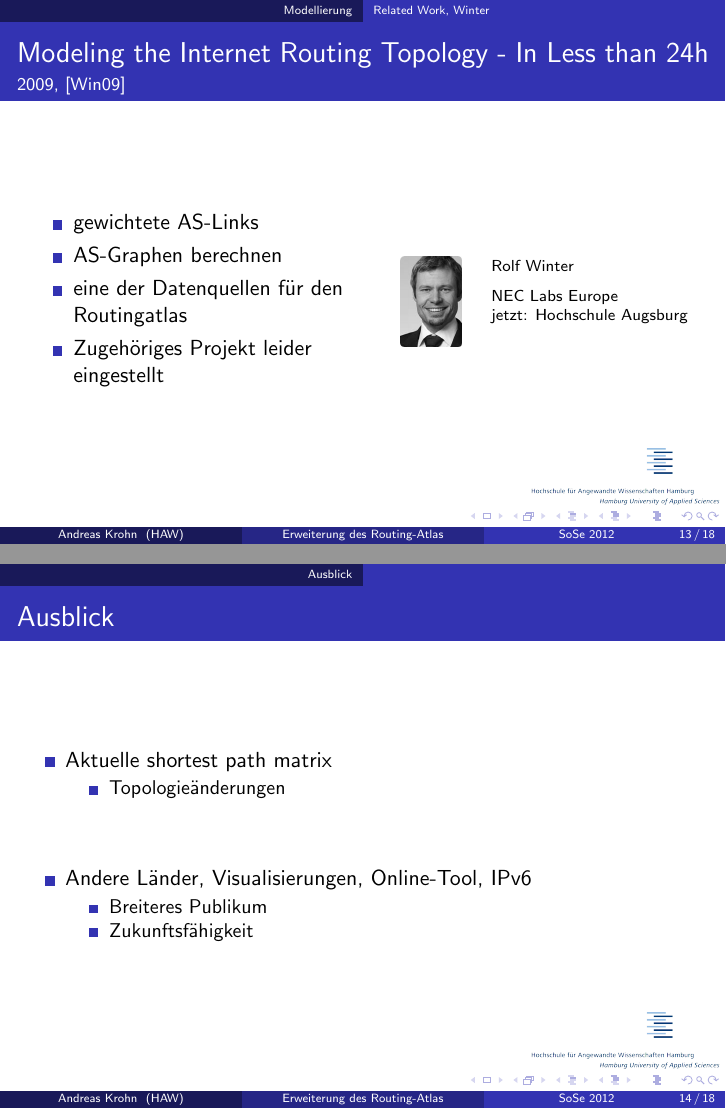
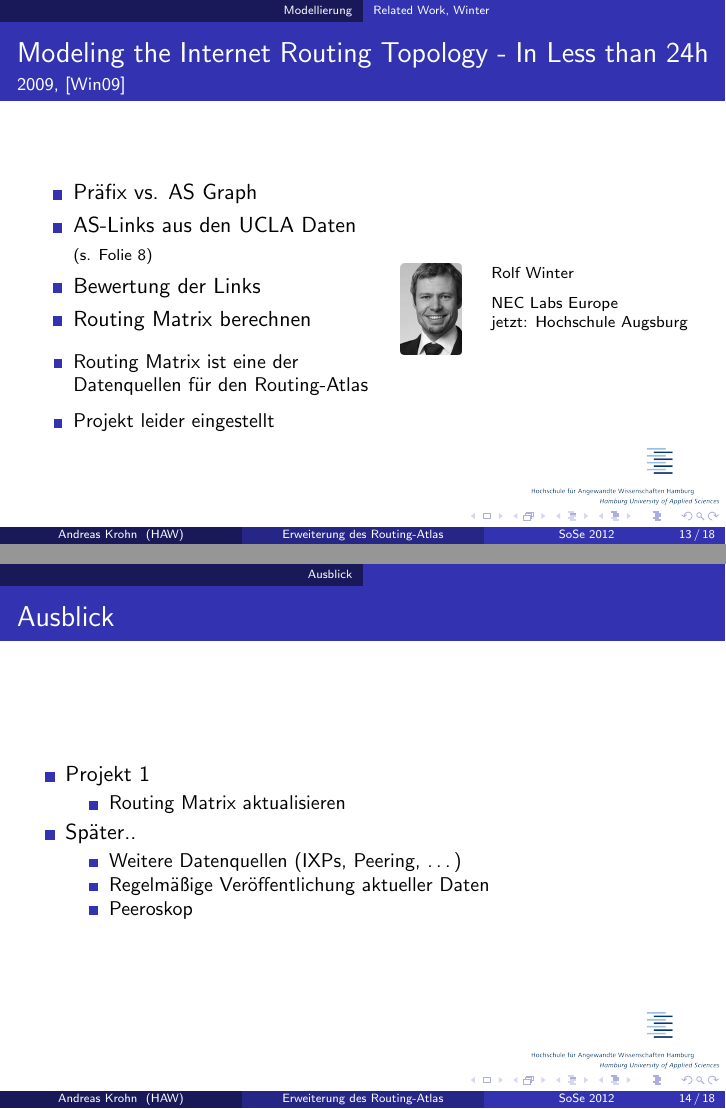
Before and after one commit to hamburger1984/aw2, LaTeX slides (folien.tex): pages 13 and 14 of 18, joined at a grey line. Compiled offline with pdfLaTeX.

Commit message:
done (almost?)

```diff
--- a/folien.tex
+++ b/folien.tex
@@ -362,11 +364,16 @@
   \begin{columns}[c]
     \begin{column}{0.5\textwidth}
       \begin{itemize}
-        \item gewichtete AS-Links
-        \item AS-Graphen berechnen
-        \item eine der Datenquellen für den Routingatlas
-        \item Zugehöriges Projekt leider eingestellt
+        \item Präfix vs. AS Graph
+        \item AS-Links aus den UCLA Daten\\{\scriptsize{(s. Folie \pageref{zhang_et_al})}}
+        \item Bewertung der Links
+        \item Routing Matrix berechnen
       \end{itemize}
+      {\small
+      \begin{itemize}
+        \item Routing Matrix ist eine der Datenquellen für den Routing-Atlas
+        \item Projekt leider eingestellt
+      \end{itemize}}
     \end{column}
     \begin{column}{0.09\textwidth}
       \begin{figure}
@@ -382,19 +389,32 @@
   \end{columns}
 \end{frame}
 
+
 \section{Ausblick}
 \begin{frame}{Ausblick}
-\begin{itemize}
- \item Aktuelle shortest path matrix
- \begin{itemize}
-  \item Topologieänderungen
- \end{itemize}\vspace{1cm}
- \item Andere Länder, Visualisierungen, Online-Tool, IPv6
- \begin{itemize}
-  \item Breiteres Publikum
-  \item Zukunftsfähigkeit
- \end{itemize}
-\end{itemize}
+  \begin{itemize}
+    \item Projekt 1
+    \begin{itemize}
+      \item Routing Matrix aktualisieren
+    \end{itemize}
+    \item Später..
+    \begin{itemize}
+      \item Weitere Datenquellen (IXPs, Peering, \ldots)
+      \item Regelmäßige Veröffentlichung aktueller Daten
+      \item Peeroskop
+    \end{itemize}
+  \end{itemize}
+% \begin{itemize}
+%  \item Aktuelle shortest path matrix
+%  \begin{itemize}
+%   \item Topologieänderungen
+%  \end{itemize}\vspace{1cm}
+%  \item Andere Länder, Visualisierungen, Online-Tool, IPv6
+%  \begin{itemize}
+%   \item Breiteres Publikum
+%   \item Zukunftsfähigkeit
+%  \end{itemize}
+% \end{itemize}
 \end{frame}
 
 
```
Also changed, not shown: images/Routingbeziehungen.svg, folien.tex (8 more changed lines).
